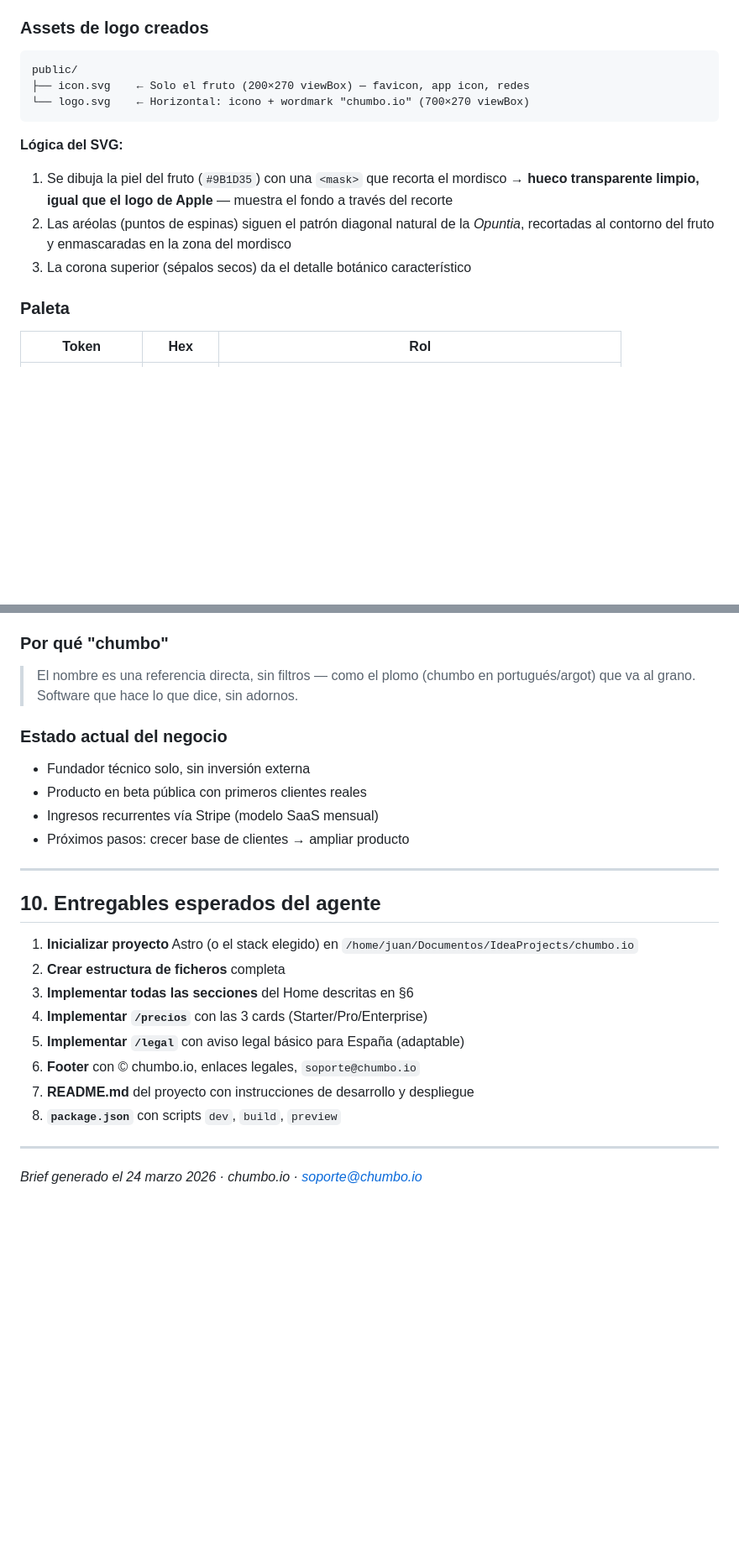
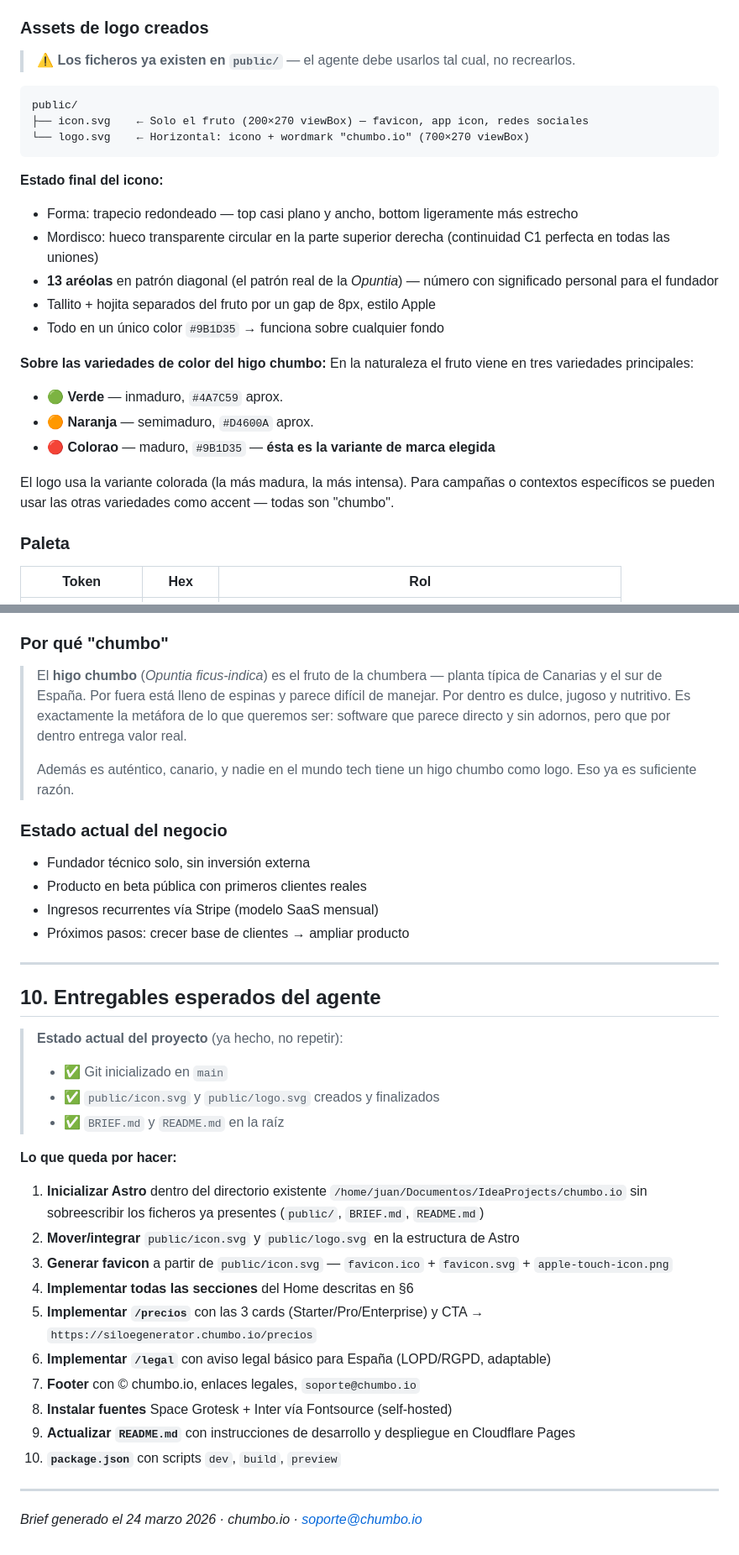
Before and after one commit to juanrdzbaeza/chumbo.io, a Markdown page: BRIEF.md, 2 parts joined by grey strips. Shown at 84% size. GitHub-like rendering; blank space fills up the shorter version.

Commit message:
docs: actualizar BRIEF con historia real del nombre, variantes de color y estado del proyecto

````diff
--- a/BRIEF.md
+++ b/BRIEF.md
@@ -90,16 +90,28 @@ soporte@chumbo.io              →  redirige a email personal del fundador
 
 ### Assets de logo creados
 
+> ⚠️ **Los ficheros ya existen en `public/`** — el agente debe usarlos tal cual, no recrearlos.
+
 ```
 public/
-├── icon.svg    ← Solo el fruto (200×270 viewBox) — favicon, app icon, redes
+├── icon.svg    ← Solo el fruto (200×270 viewBox) — favicon, app icon, redes sociales
 └── logo.svg    ← Horizontal: icono + wordmark "chumbo.io" (700×270 viewBox)
 ```
 
-**Lógica del SVG:**
-1. Se dibuja la piel del fruto (`#9B1D35`) con una `<mask>` que recorta el mordisco → **hueco transparente limpio, igual que el logo de Apple** — muestra el fondo a través del recorte
-2. Las aréolas (puntos de espinas) siguen el patrón diagonal natural de la *Opuntia*, recortadas al contorno del fruto y enmascaradas en la zona del mordisco
-3. La corona superior (sépalos secos) da el detalle botánico característico
+**Estado final del icono:**
+- Forma: trapecio redondeado — top casi plano y ancho, bottom ligeramente más estrecho
+- Mordisco: hueco transparente circular en la parte superior derecha (continuidad C1 perfecta en todas las uniones)
+- **13 aréolas** en patrón diagonal (el patrón real de la *Opuntia*) — número con significado personal para el fundador
+- Tallito + hojita separados del fruto por un gap de 8px, estilo Apple
+- Todo en un único color `#9B1D35` → funciona sobre cualquier fondo
+
+**Sobre las variedades de color del higo chumbo:**
+En la naturaleza el fruto viene en tres variedades principales:
+- 🟢 **Verde** — inmaduro, `#4A7C59` aprox.
+- 🟠 **Naranja** — semimaduro, `#D4600A` aprox.
+- 🔴 **Colorao** — maduro, `#9B1D35` — **ésta es la variante de marca elegida**
+
+El logo usa la variante colorada (la más madura, la más intensa). Para campañas o contextos específicos se pueden usar las otras variedades como accent — todas son "chumbo".
 
 ### Paleta
 
@@ -220,7 +232,9 @@ El Real Decreto 742/2013 obliga a los titulares de piscinas de uso público a ll
 
 ### Por qué "chumbo"
 
-> El nombre es una referencia directa, sin filtros — como el plomo (chumbo en portugués/argot) que va al grano. Software que hace lo que dice, sin adornos.
+> El **higo chumbo** (*Opuntia ficus-indica*) es el fruto de la chumbera — planta típica de Canarias y el sur de España. Por fuera está lleno de espinas y parece difícil de manejar. Por dentro es dulce, jugoso y nutritivo. Es exactamente la metáfora de lo que queremos ser: software que parece directo y sin adornos, pero que por dentro entrega valor real.
+>
+> Además es auténtico, canario, y nadie en el mundo tech tiene un higo chumbo como logo. Eso ya es suficiente razón.
 
 ### Estado actual del negocio
 
@@ -233,14 +247,23 @@ El Real Decreto 742/2013 obliga a los titulares de piscinas de uso público a ll
 
 ## 10. Entregables esperados del agente
 
-1. **Inicializar proyecto** Astro (o el stack elegido) en `/home/juan/Documentos/IdeaProjects/chumbo.io`
-2. **Crear estructura de ficheros** completa
-3. **Implementar todas las secciones** del Home descritas en §6
-4. **Implementar `/precios`** con las 3 cards (Starter/Pro/Enterprise)
-5. **Implementar `/legal`** con aviso legal básico para España (adaptable)
-6. **Footer** con © chumbo.io, enlaces legales, `soporte@chumbo.io`
-7. **README.md** del proyecto con instrucciones de desarrollo y despliegue
-8. **`package.json`** con scripts `dev`, `build`, `preview`
+> **Estado actual del proyecto** (ya hecho, no repetir):
+> - ✅ Git inicializado en `main`
+> - ✅ `public/icon.svg` y `public/logo.svg` creados y finalizados
+> - ✅ `BRIEF.md` y `README.md` en la raíz
+
+**Lo que queda por hacer:**
+
+1. **Inicializar Astro** dentro del directorio existente `/home/juan/Documentos/IdeaProjects/chumbo.io` sin sobreescribir los ficheros ya presentes (`public/`, `BRIEF.md`, `README.md`)
+2. **Mover/integrar** `public/icon.svg` y `public/logo.svg` en la estructura de Astro
+3. **Generar favicon** a partir de `public/icon.svg` — `favicon.ico` + `favicon.svg` + `apple-touch-icon.png`
+4. **Implementar todas las secciones** del Home descritas en §6
+5. **Implementar `/precios`** con las 3 cards (Starter/Pro/Enterprise) y CTA → `https://siloegenerator.chumbo.io/precios`
+6. **Implementar `/legal`** con aviso legal básico para España (LOPD/RGPD, adaptable)
+7. **Footer** con © chumbo.io, enlaces legales, `soporte@chumbo.io`
+8. **Instalar fuentes** Space Grotesk + Inter vía Fontsource (self-hosted)
+9. **Actualizar `README.md`** con instrucciones de desarrollo y despliegue en Cloudflare Pages
+10. **`package.json`** con scripts `dev`, `build`, `preview`
 
 ---
 
````
